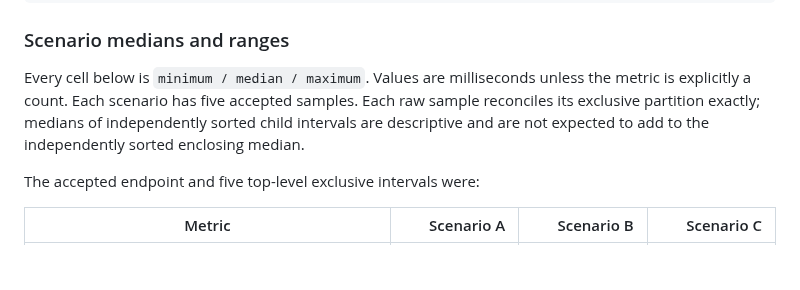
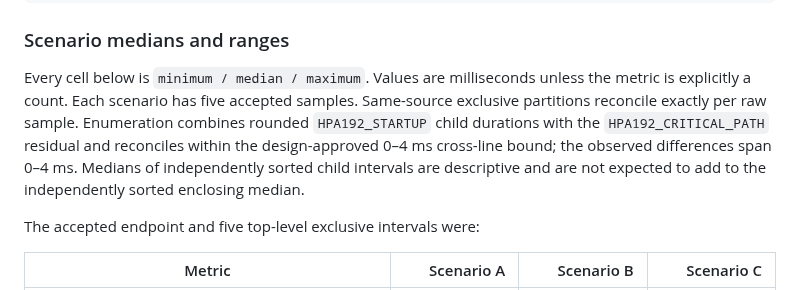
Before and after one commit to cwchanap/DTXManiaCX, a Markdown page: docs/performance/HPA-192-startup-benchmark.md, the part around the change. Rendered like a GitHub page; folded sections open; blank space fills up the shorter version.

Commit message:
docs: clarify HPA-192 enumeration reconciliation

```diff
--- a/docs/performance/HPA-192-startup-benchmark.md
+++ b/docs/performance/HPA-192-startup-benchmark.md
@@ -891,9 +891,12 @@ HPA192_CRITICAL_PATH outcome=success error=none entry_unix_us=1785357822503205 t
 
 Every cell below is `minimum / median / maximum`. Values are milliseconds
 unless the metric is explicitly a count. Each scenario has five accepted
-samples. Each raw sample reconciles its exclusive partition exactly; medians
-of independently sorted child intervals are descriptive and are not expected
-to add to the independently sorted enclosing median.
+samples. Same-source exclusive partitions reconcile exactly per raw sample.
+Enumeration combines rounded `HPA192_STARTUP` child durations with the
+`HPA192_CRITICAL_PATH` residual and reconciles within the design-approved
+0–4 ms cross-line bound; the observed differences span 0–4 ms. Medians of
+independently sorted child intervals are descriptive and are not expected to
+add to the independently sorted enclosing median.
 
 The accepted endpoint and five top-level exclusive intervals were:
 
```
